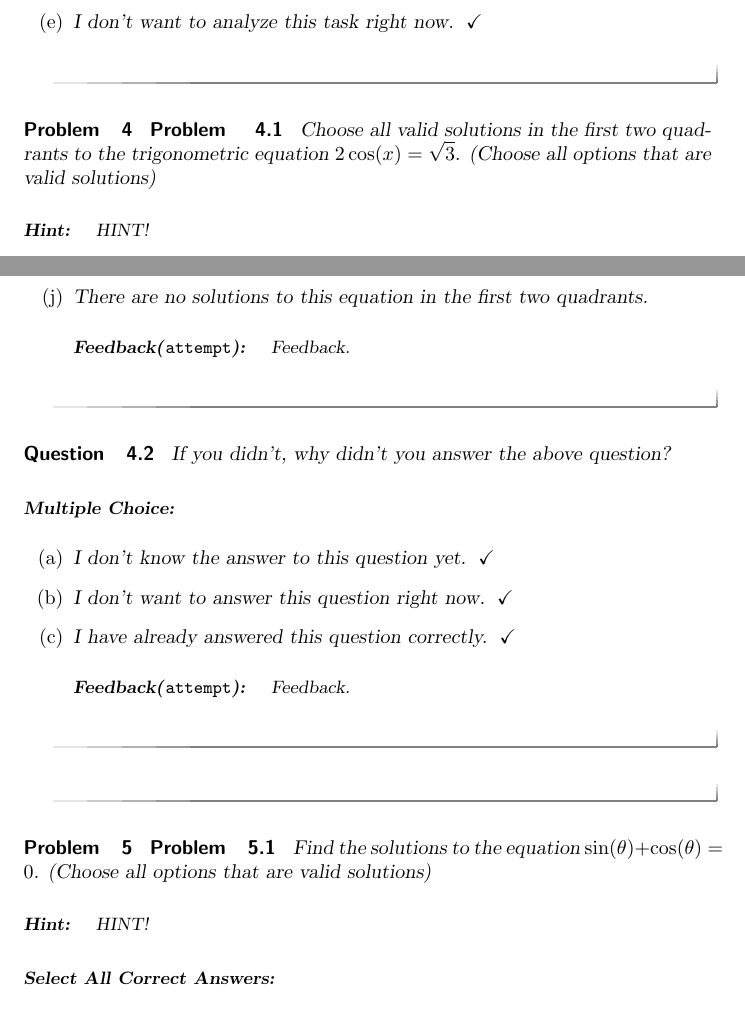
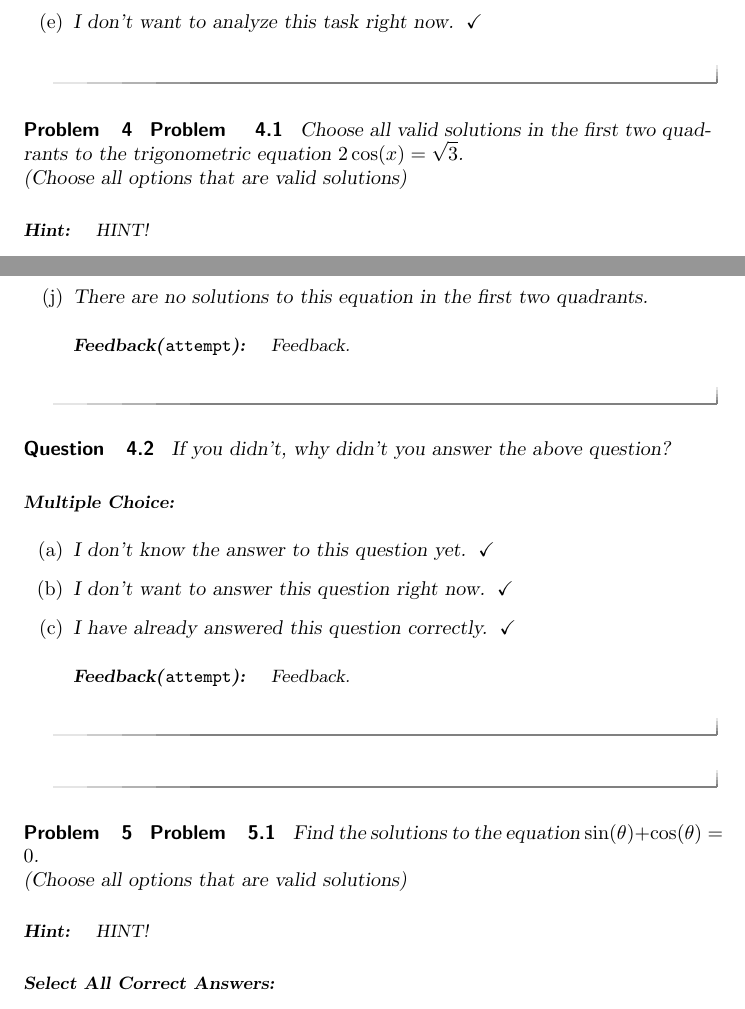
Before and after one commit to sencindi/math160testrepository, a LaTeX document (PreRequisiteXards/U7Trigonometry/7.2SolvingTrigEquations/7.2PreQuiz/7.2PreQuiz.tex): two parts of pages 2 and 3 of 9, joined at a grey line, cut so that both start at the same text. Compiled offline with pdfLaTeX.

Commit message:
Small text fixes to 7.2 PreQuiz

```diff
--- a/PreRequisiteXards/U7Trigonometry/7.2SolvingTrigEquations/7.2PreQuiz/7.2PreQuiz.tex
+++ b/PreRequisiteXards/U7Trigonometry/7.2SolvingTrigEquations/7.2PreQuiz/7.2PreQuiz.tex
@@ -64,7 +64,7 @@ Answer the following questions honestly to assess your own abilities. This pre-q
 \begin{problem}
 
 \begin{problem}
-    Choose all valid solutions in the first two quadrants to the trigonometric equation $2\cos(x) = \sqrt{3}$.  (Choose all options that are valid solutions)
+    Choose all valid solutions in the first two quadrants to the trigonometric equation $2\cos(x) = \sqrt{3}$. \\ (Choose all options that are valid solutions)
 
     \begin{hint}
     HINT!
@@ -111,7 +111,7 @@ Answer the following questions honestly to assess your own abilities. This pre-q
 \begin{problem}
 
 \begin{problem}
-    Find the solutions to the equation $\sin(\theta) + \cos(\theta) = 0$.  (Choose all options that are valid solutions)
+    Find the solutions to the equation $\sin(\theta) + \cos(\theta) = 0$. \\ (Choose all options that are valid solutions)
 
     \begin{hint}
     HINT!
```
Also changed, not shown: PreRequisiteXards/U7Trigonometry/7.2SolvingTrigEquations/7.2PreQuiz/7.2PreQuiz.tex (2 more changed lines).
